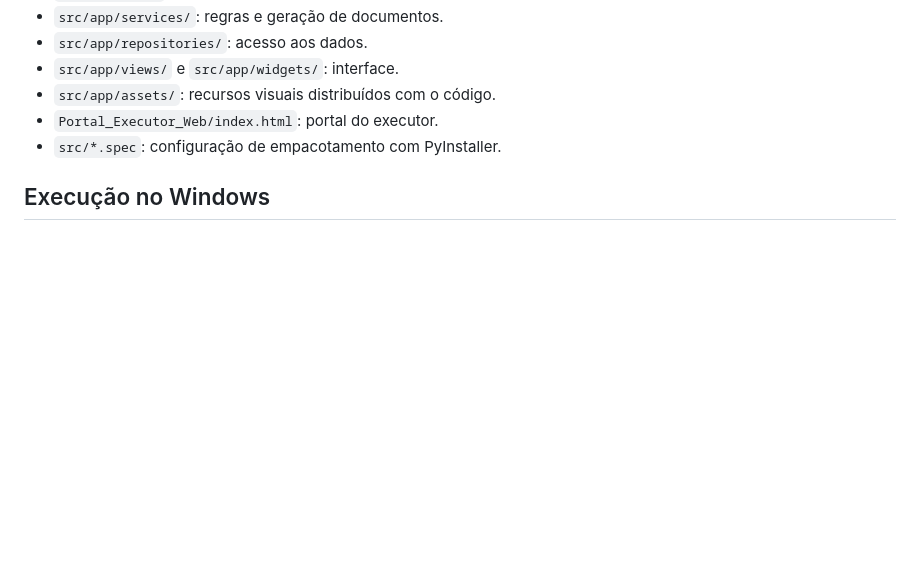
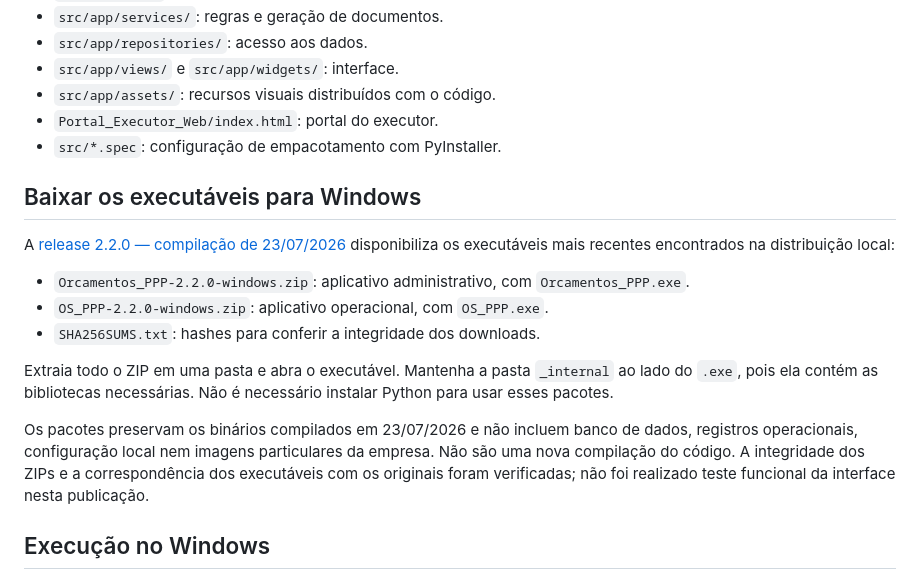
Before and after one commit to LuckySoulBlack/orcamentos-ppp-enterprise, a Markdown page: README.md, the part around the change. GitHub-like rendering; blank space fills up the shorter version.

Commit message:
docs: adiciona downloads dos executaveis mais recentes

```diff
--- a/README.md
+++ b/README.md
@@ -20,6 +20,18 @@ Sistema desktop para gestão de orçamentos e ordens de serviço de contratos PP
 - `src/app/assets/`: recursos visuais distribuídos com o código.
 - `Portal_Executor_Web/index.html`: portal do executor.
 - `src/*.spec`: configuração de empacotamento com PyInstaller.
+
+## Baixar os executáveis para Windows
+
+A [release 2.2.0 — compilação de 23/07/2026](https://github.com/LuckySoulBlack/orcamentos-ppp-enterprise/releases/tag/v2.2.0-build.20260723) disponibiliza os executáveis mais recentes encontrados na distribuição local:
+
+- `Orcamentos_PPP-2.2.0-windows.zip`: aplicativo administrativo, com `Orcamentos_PPP.exe`.
+- `OS_PPP-2.2.0-windows.zip`: aplicativo operacional, com `OS_PPP.exe`.
+- `SHA256SUMS.txt`: hashes para conferir a integridade dos downloads.
+
+Extraia todo o ZIP em uma pasta e abra o executável. Mantenha a pasta `_internal` ao lado do `.exe`, pois ela contém as bibliotecas necessárias. Não é necessário instalar Python para usar esses pacotes.
+
+Os pacotes preservam os binários compilados em 23/07/2026 e não incluem banco de dados, registros operacionais, configuração local nem imagens particulares da empresa. Não são uma nova compilação do código. A integridade dos ZIPs e a correspondência dos executáveis com os originais foram verificadas; não foi realizado teste funcional da interface nesta publicação.
 
 ## Execução no Windows
 
```
